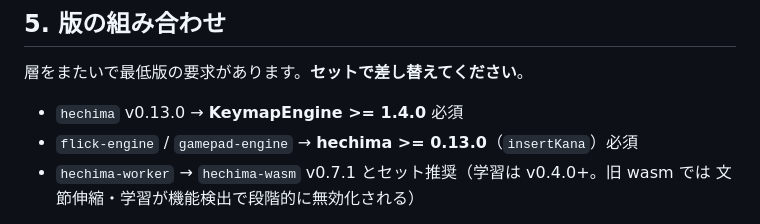
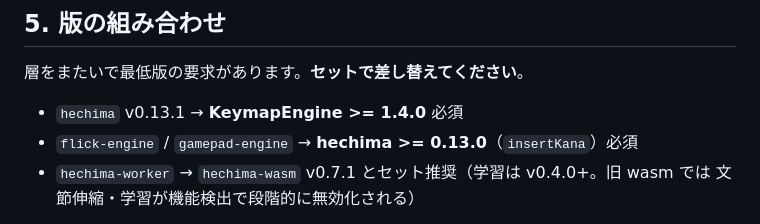
Before and after one commit to msonrm/hechima, a Markdown page: EMBEDDING.md, the part around the change. GitHub-like rendering.

```diff
--- a/EMBEDDING.md
+++ b/EMBEDDING.md
@@ -151,7 +151,7 @@ fep.setEngine(null);                                // null で内蔵ローマ
 
 層をまたいで最低版の要求があります。**セットで差し替えてください**。
 
-- `hechima` v0.13.0 → **KeymapEngine >= 1.4.0** 必須
+- `hechima` v0.13.1 → **KeymapEngine >= 1.4.0** 必須
 - `flick-engine` / `gamepad-engine` → **hechima >= 0.13.0**（`insertKana`）必須
 - `hechima-worker` → `hechima-wasm` v0.7.1 とセット推奨（学習は v0.4.0+。旧 wasm では
   文節伸縮・学習が機能検出で段階的に無効化される）
```
Also changed, not shown: README.md (+1 -1 lines), 1 other file.
